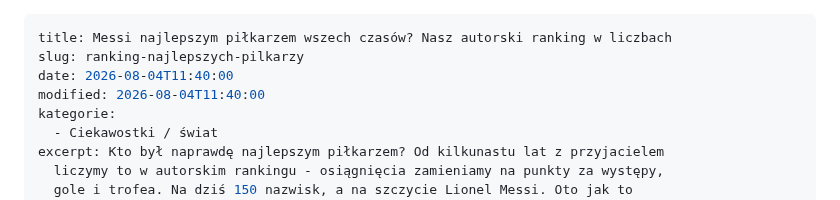
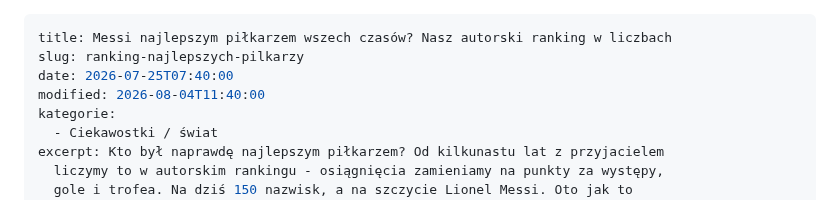
Before and after one commit to tomasz-kwietniewski/tomaszkwietniewski-pl, a Markdown page: content/wpisy/2026-07-26-ranking-najlepszych-pilkarzy.md, the part around the change. Drawn GitHub-style.

Commit message:
Update content/wpisy/2026-07-26-ranking-najlepszych-pilkarzy.md (via Pages CMS)

```diff
--- a/content/wpisy/2026-07-26-ranking-najlepszych-pilkarzy.md
+++ b/content/wpisy/2026-07-26-ranking-najlepszych-pilkarzy.md
@@ -1,7 +1,7 @@
 ---
 title: Messi najlepszym piłkarzem wszech czasów? Nasz autorski ranking w liczbach
 slug: ranking-najlepszych-pilkarzy
-date: 2026-08-04T11:40:00
+date: 2026-07-25T07:40:00
 modified: 2026-08-04T11:40:00
 kategorie:
   - Ciekawostki / świat
```
